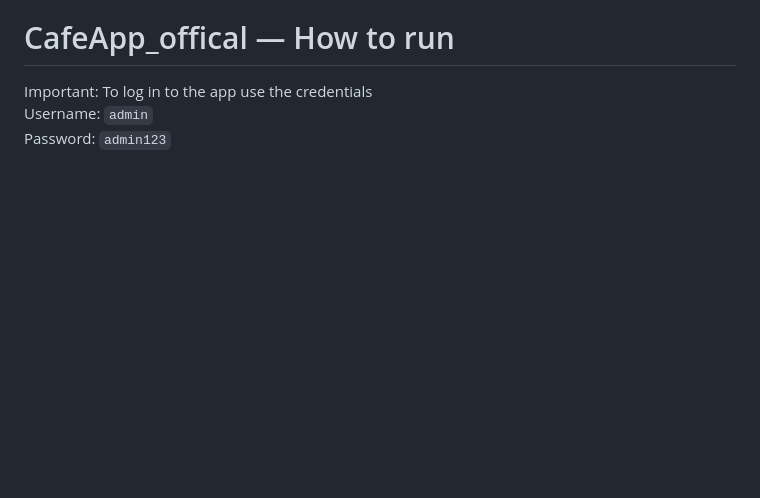
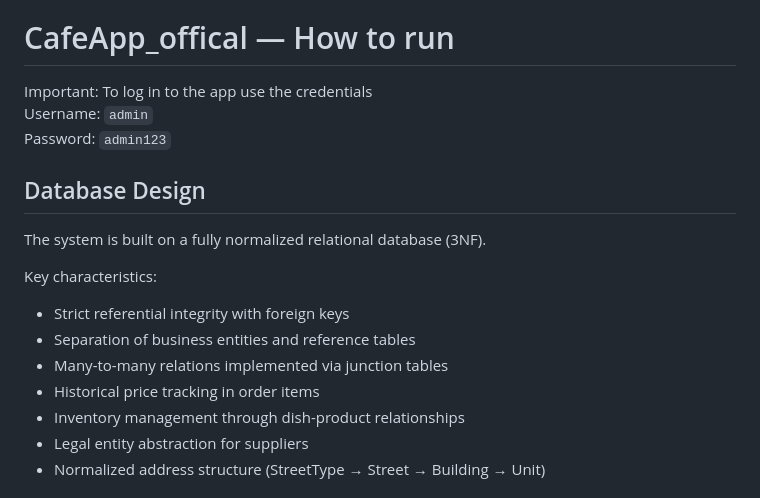
Before and after one commit to yaroslavsierykh/cafe-management-system, a Markdown page: README.md, the part around one of its changes. Rendered like a GitHub page; blank space fills up the shorter version.

Commit message:
Add Database Design and Schema sections to README
Added sections on Database Design and Database Schema to provide an overview of the database structure and its characteristics.

```diff
--- a/README.md
+++ b/README.md
@@ -22,3 +22,17 @@ The application ensures fast, transparent, and efficient café operations — fr
 Important: To log in to the app use the credentials
 Username: `admin`
 Password: `admin123`
+
+## Database Design
+
+The system is built on a fully normalized relational database (3NF).
+
+Key characteristics:
+- Strict referential integrity with foreign keys
+- Separation of business entities and reference tables
+- Many-to-many relations implemented via junction tables
+- Historical price tracking in order items
+- Inventory management through dish-product relationships
+- Legal entity abstraction for suppliers
+- Normalized address structure (StreetType → Street → Building → Unit)
+
```
Also changed, not shown: other parts of README.md (+2 -0 lines).
